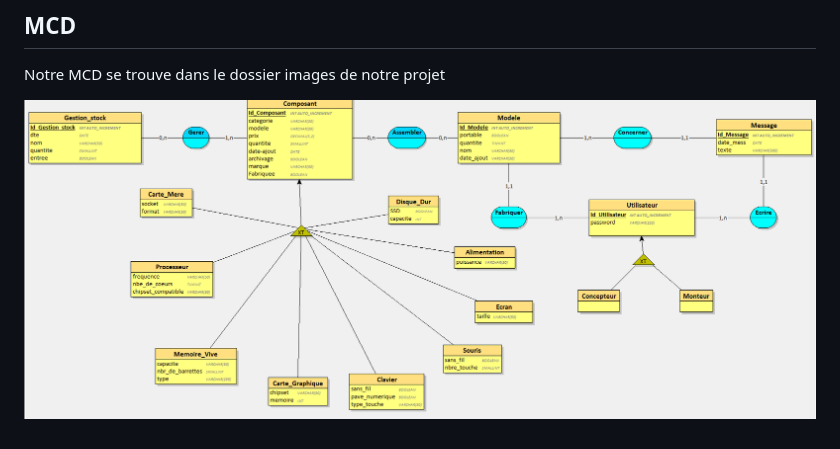
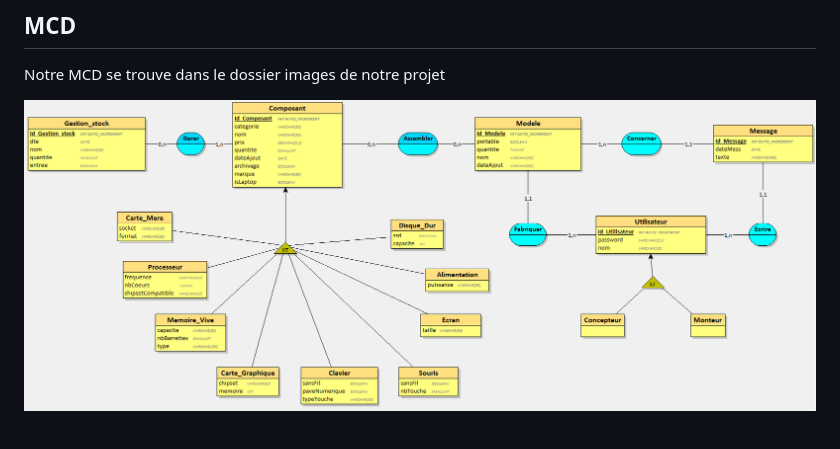
Before and after one commit to HueKhuc/Montage-d-ordinateur, a Markdown page: README.md, the part around the change. Drawn GitHub-style; pictures changed too: images/Image_MCD.png (added), images/MCD_-_ProjetCo.png (deleted).

```diff
--- a/README.md
+++ b/README.md
@@ -14,4 +14,4 @@ Dans le dossier pages :
 
 Notre MCD se trouve dans le dossier images de notre projet
 
-![MCD](images/MCD_-_ProjetCo.png)
+![MCD](images/Image_MCD.png)
```
Also changed, not shown: 3 other files.
